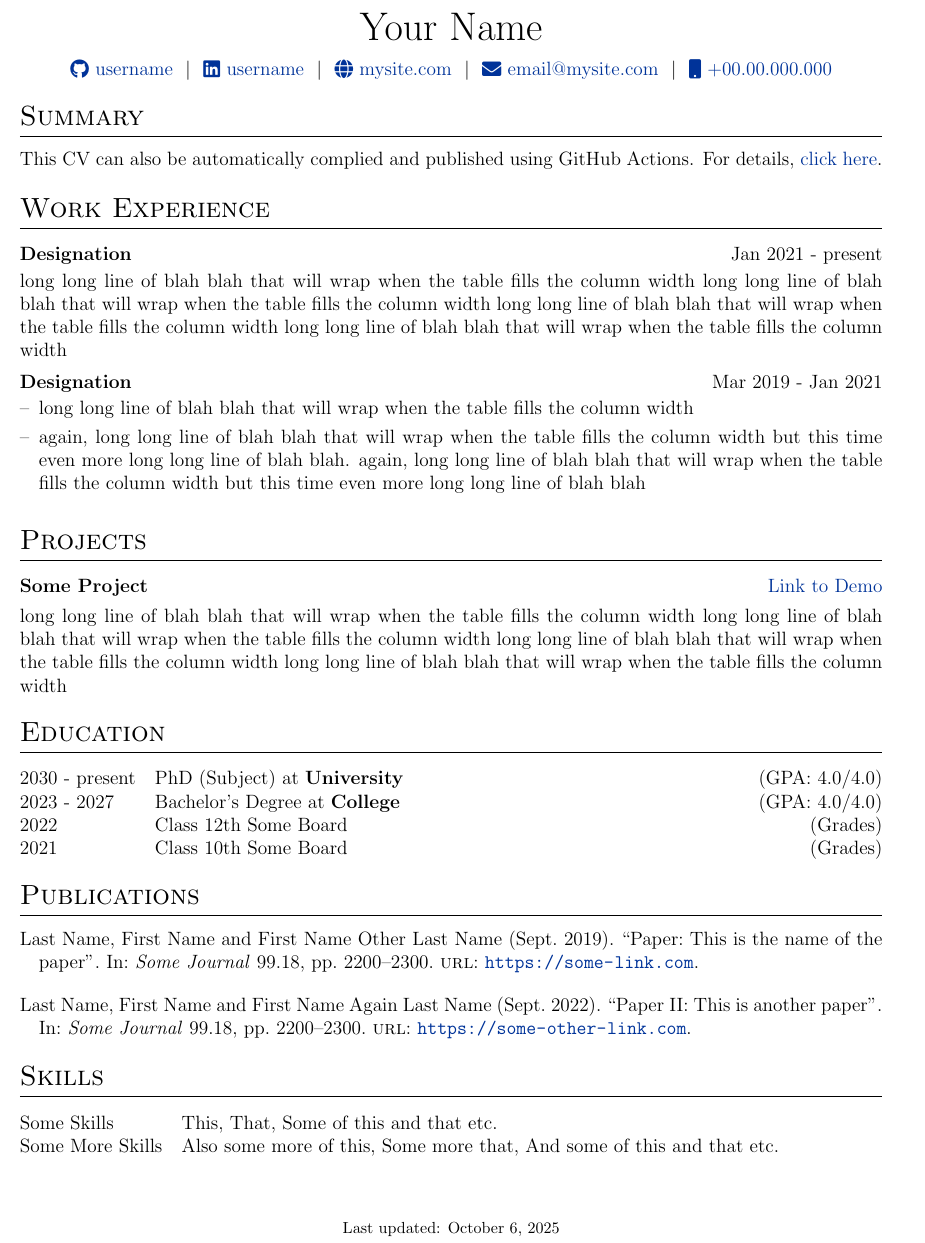
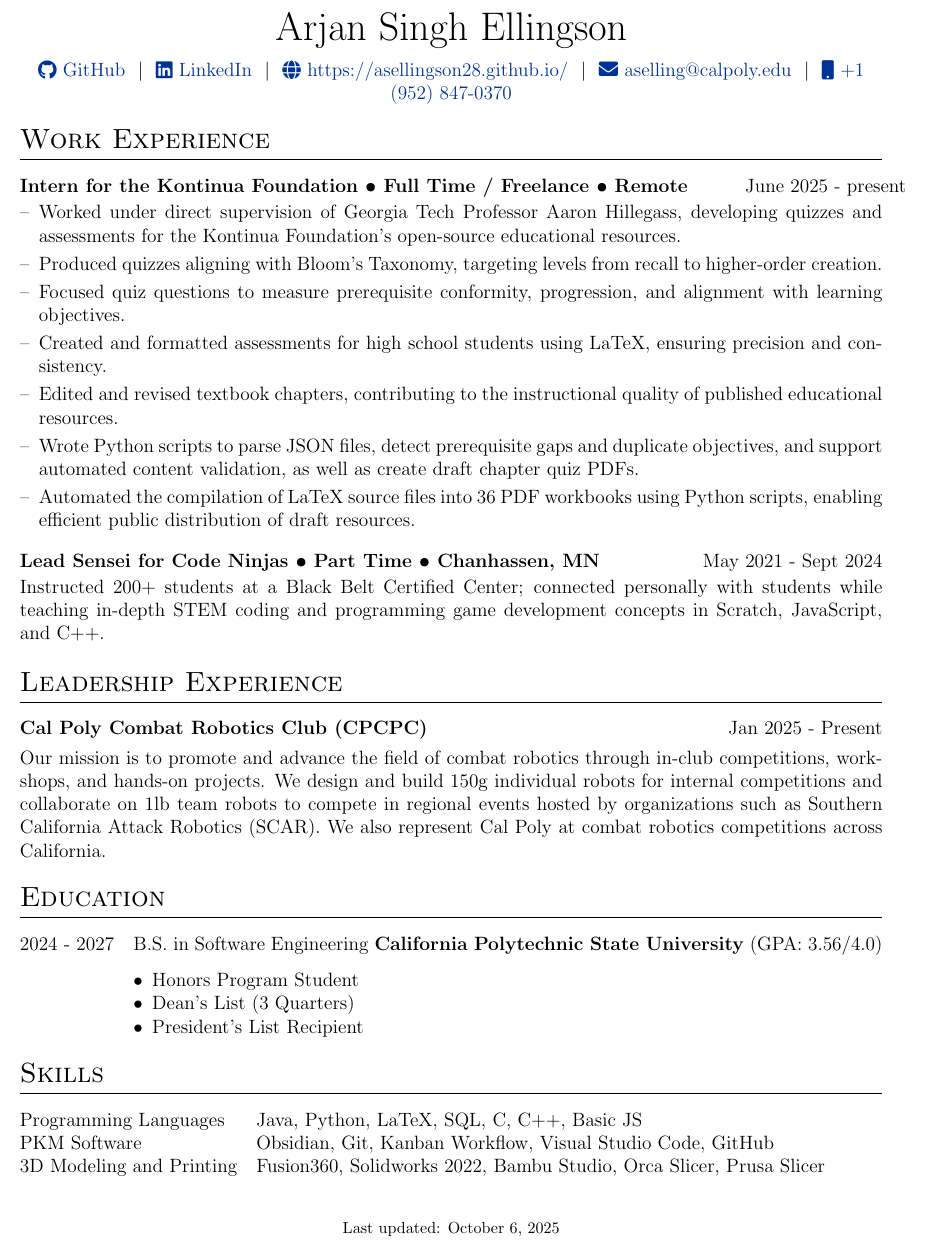
Before and after one commit to asellingson28/resume-generator, a LaTeX CV (cv.tex): part of the page, cut at the place of the change. Compiled offline with pdfLaTeX.

Commit message:
initial commit

```diff
--- a/cv.tex
+++ b/cv.tex
@@ -142,41 +142,43 @@
 % \end{tabularx}
 
 \begin{tabularx}{\linewidth}{@{} C @{}}
-\Huge{Your Name} \\[7.5pt]
-\href{https://github.com/username}{\raisebox{-0.05\height}\faGithub\ username} \ $|$ \
-\href{https://linkedin.com/in/username}{\raisebox{-0.05\height}\faLinkedin\ username} \ $|$ \
-\href{https://mysite.com}{\raisebox{-0.05\height}\faGlobe \ mysite.com} \ $|$ \
-\href{mailto:email@mysite.com}{\raisebox{-0.05\height}\faEnvelope \ email@mysite.com} \ $|$ \
-\href{tel:+000000000000}{\raisebox{-0.05\height}\faMobile \ +00.00.000.000} \\
+\Huge{Arjan Singh Ellingson} \\[7.5pt]
+\href{https://github.com/asellingson28}{\raisebox{-0.05\height}\faGithub\ GitHub} \ $|$ \
+\href{https://www.linkedin.com/in/arjan-singh-ellingson/}{\raisebox{-0.05\height}\faLinkedin\ LinkedIn} \ $|$ \
+\href{https://asellingson28.github.io/}{\raisebox{-0.05\height}\faGlobe \ https://asellingson28.github.io/} \ $|$ \
+\href{mailto:aselling@calpoly.edu}{\raisebox{-0.05\height}\faEnvelope \ aselling@calpoly.edu} \ $|$ \
+\href{tel:+19528470370}{\raisebox{-0.05\height}\faMobile \ +1 (952) 847-0370} \\
 \end{tabularx}
 
 %----------------------------------------------------------------------------------------
 % EXPERIENCE SECTIONS
 %----------------------------------------------------------------------------------------
 
-%Interests/ Keywords/ Summary
-\section{Summary}
-This CV can also be automatically complied and published using GitHub Actions. For details, \href{https://github.com/jitinnair1/autoCV}{click here}.
-
 %Experience
 \section{Work Experience}
 
-\begin{jobshort}{Designation}{Jan 2021 - present}
-long long line of blah blah that will wrap when the table fills the column width long long line of blah blah that will wrap when the table fills the column width long long line of blah blah that will wrap when the table fills the column width long long line of blah blah that will wrap when the table fills the column width
-\end{jobshort}
+\begin{joblong}{Intern for the Kontinua Foundation \textbullet\ Full Time / Freelance \textbullet\ Remote}{June 2025 - present}
+\item Worked under direct supervision of Georgia Tech Professor Aaron Hillegass, developing quizzes and assessments for the Kontinua Foundation's open-source educational resources.
+\item Produced quizzes aligning with Bloom's Taxonomy, targeting levels from recall to higher-order creation.
+\item Focused quiz questions to measure prerequisite conformity, progression, and alignment with learning objectives.
+\item Created and formatted assessments for high school students using LaTeX, ensuring precision and consistency.
+\item Edited and revised textbook chapters, contributing to the instructional quality of published educational resources.
+\item Wrote Python scripts to parse JSON files, detect prerequisite gaps and duplicate objectives, and support automated content validation, as well as create draft chapter quiz PDFs.
+\item Automated the compilation of LaTeX source files into 36 PDF workbooks using Python scripts, enabling efficient public distribution of draft resources.
+\end{joblong}
 
 
-\begin{joblong}{Designation}{Mar 2019 - Jan 2021}
-\item long long line of blah blah that will wrap when the table fills the column width
-\item again, long long line of blah blah that will wrap when the table fills the column width but this time even more long long line of blah blah. again, long long line of blah blah that will wrap when the table fills the column width but this time even more long long line of blah blah
-\end{joblong}
-
-%Projects
-\section{Projects}
+\begin{jobshort}{Lead Sensei for Code Ninjas \textbullet\ Part Time \textbullet\ Chanhassen, MN}{May 2021 - Sept 2024}
+Instructed 200+ students at a Black Belt Certified Center; connected personally with students while teaching in-depth STEM coding and programming game development concepts in Scratch, JavaScript, and C++.
+\end{jobshort}
+%----------------------------------------------------------------------------------------
+%Leadership Experience
+%----------------------------------------------------------------------------------------
+\section{Leadership Experience}
 
 \begin{tabularx}{\linewidth}{ @{}l r@{} }
-\textbf{Some Project} & \hfill \href{https://some-link.com}{Link to Demo} \\[3.75pt]
-\multicolumn{2}{@{}X@{}}{long long line of blah blah that will wrap when the table fills the column width long long line of blah blah that will wrap when the table fills the column width long long line of blah blah that will wrap when the table fills the column width long long line of blah blah that will wrap when the table fills the column width}  \\
+\textbf{Cal Poly Combat Robotics Club (CPCPC)} & \hfill Jan 2025 - Present \\[3.75pt]
+\multicolumn{2}{@{}X@{}}{Our mission is to promote and advance the field of combat robotics through in-club competitions, workshops, and hands-on projects. We design and build 150g individual robots for internal competitions and collaborate on 1lb team robots to compete in regional events hosted by organizations such as Southern California Attack Robotics (SCAR). We also represent Cal Poly at combat robotics competitions across California.}   \\
 \end{tabularx}
 
 %----------------------------------------------------------------------------------------
@@ -184,34 +186,24 @@ long long line of blah blah that will wrap when the table fills the column width
 %----------------------------------------------------------------------------------------
 \section{Education}
 \begin{tabularx}{\linewidth}{@{}l X@{}}
-2030 - present & PhD (Subject) at \textbf{University} \hfill \normalsize (GPA: 4.0/4.0) \\
-
-2023 - 2027 & Bachelor's Degree at \textbf{College} \hfill (GPA: 4.0/4.0) \\
-
-2022 & Class 12th Some Board \hfill  (Grades) \\
-
-2021 & Class 10th Some Board \hfill  (Grades) \\
+2024 - 2027 & B.S. in Software Engineering \textbf{California Polytechnic State University} \hfill (GPA: 3.56/4.0) \\
+& \begin{itemize}[leftmargin=*, nosep]
+    \item Honors Program Student
+    \item Dean's List (3 Quarters)
+    \item President's List Recipient
+  \end{itemize}
 \end{tabularx}
-
-%----------------------------------------------------------------------------------------
-%	PUBLICATIONS
-%----------------------------------------------------------------------------------------
-\section{Publications}
-\begin{refsection}[citations.bib]
-\nocite{*}
-\printbibliography[heading=none]
-\end{refsection}
 
 %----------------------------------------------------------------------------------------
 %	SKILLS
 %----------------------------------------------------------------------------------------
 \section{Skills}
 \begin{tabularx}{\linewidth}{@{}l X@{}}
-Some Skills &  \normalsize{This, That, Some of this and that etc.}\\
-Some More Skills  &  \normalsize{Also some more of this, Some more that, And some of this and that etc.}\\
+Programming Languages &  \normalsize{Java, Python, LaTeX, SQL, C, C++, Basic JS}\\
+PKM Software  &  \normalsize{Obsidian, Git, Kanban Workflow, Visual Studio Code, GitHub}\\
+3D Modeling and Printing  &  \normalsize{Fusion360, Solidworks 2022, Bambu Studio, Orca Slicer, Prusa Slicer}\\
 \end{tabularx}
 
 \vfill
 \center{\footnotesize Last updated: \today}
-
 \end{document}
```
Also changed, not shown: 1 other file.
